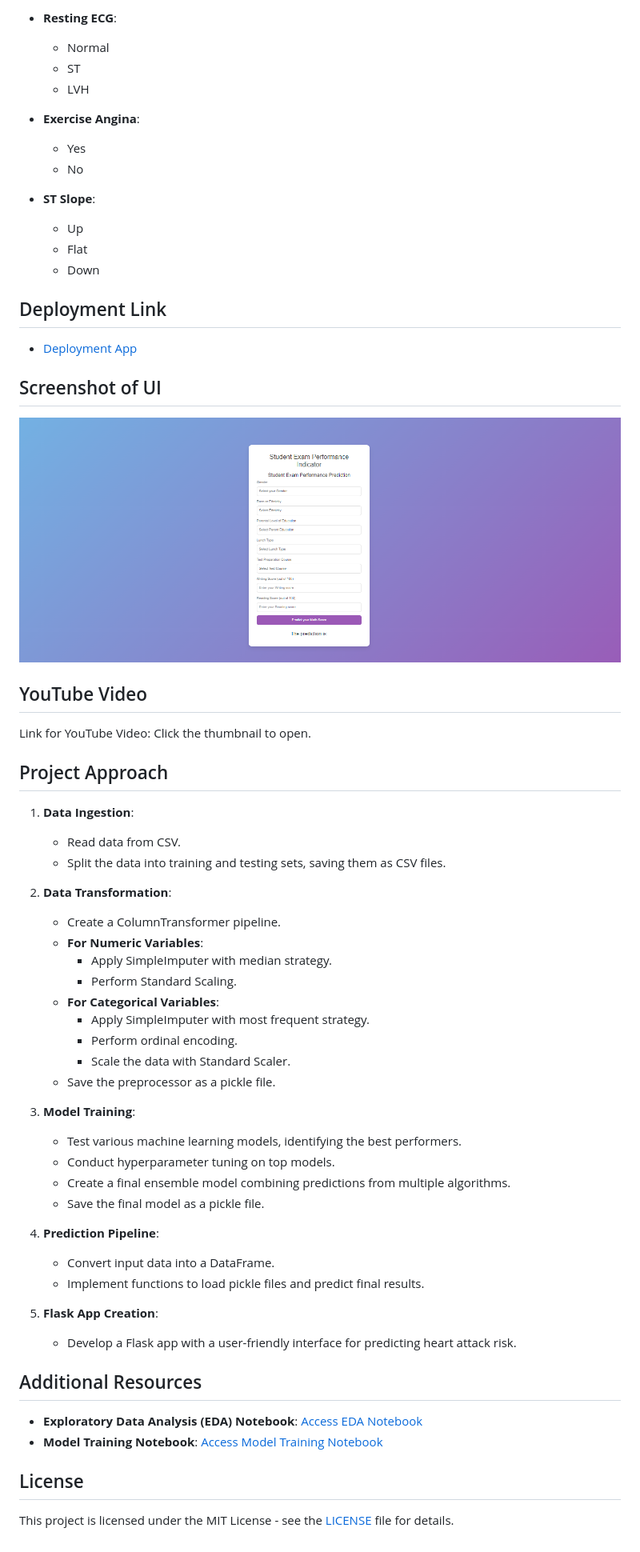
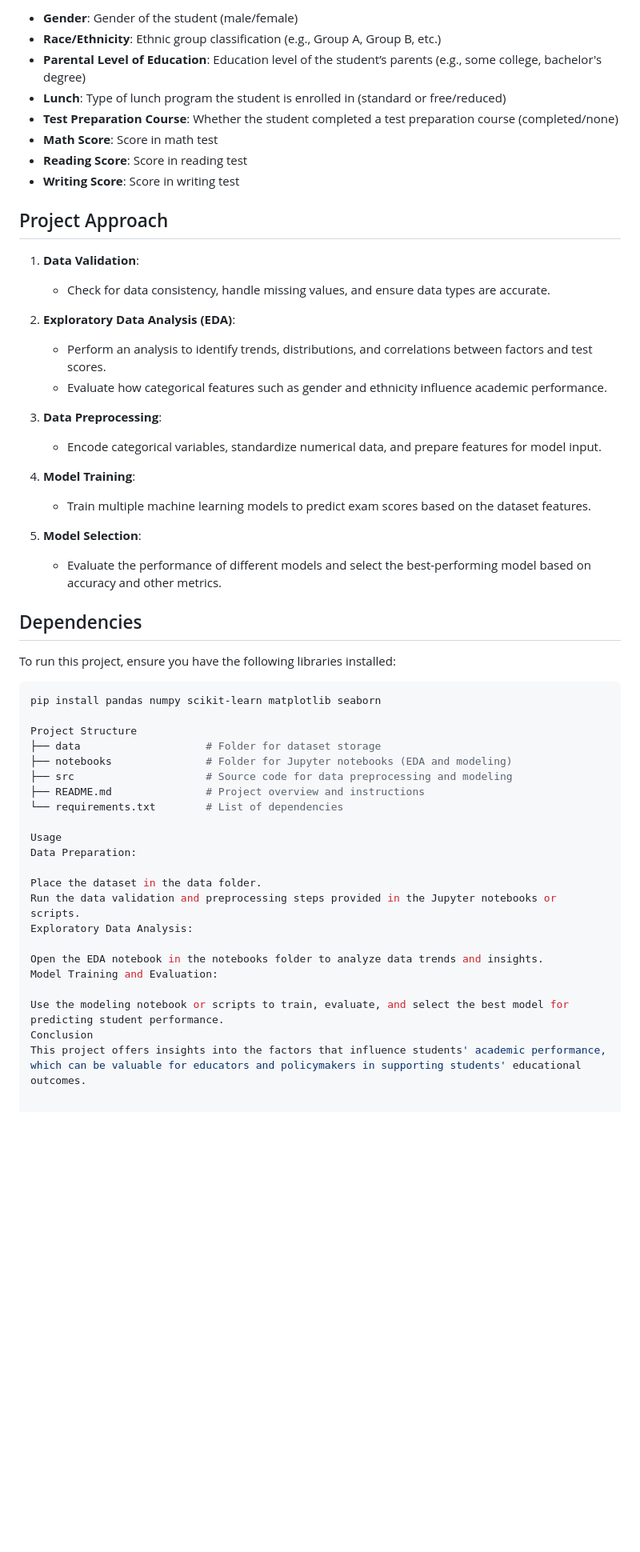
Before and after one commit to SURESHBEEKHANI/Student-Exam-Performance-Prediction, a Markdown page: README.md, the part around one of its changes. Shown at 80% size. GitHub-like rendering; blank space fills up the shorter version.

````diff
--- a/README.md
+++ b/README.md
@@ -42,61 +47,55 @@ The categorical variables **Sex**, **Chest Pain Type**, **Resting ECG**, **Exerc
 
-- **Resting ECG**:
-  - Normal
-  - ST
-  - LVH
-
-- **Exercise Angina**:
-  - Yes
-  - No
-
-- **ST Slope**:
-  - Up
-  - Flat
-  - Down
-
-## Deployment Link
-- [Deployment App](https://sureshbeekhani-heart-attack-prediction.hf.space)
-
-## Screenshot of UI
-![API Prediction](./templates/Prediction.jpg)
-
-## YouTube Video
-Link for YouTube Video: Click the thumbnail to open.
+- **Gender**: Gender of the student (male/female)
+- **Race/Ethnicity**: Ethnic group classification (e.g., Group A, Group B, etc.)
+- **Parental Level of Education**: Education level of the student’s parents (e.g., some college, bachelor's degree)
+- **Lunch**: Type of lunch program the student is enrolled in (standard or free/reduced)
+- **Test Preparation Course**: Whether the student completed a test preparation course (completed/none)
+- **Math Score**: Score in math test
+- **Reading Score**: Score in reading test
+- **Writing Score**: Score in writing test
 
 ## Project Approach
 
-1. **Data Ingestion**:
-   - Read data from CSV.
-   - Split the data into training and testing sets, saving them as CSV files.
+1. **Data Validation**:
+   - Check for data consistency, handle missing values, and ensure data types are accurate.
 
-2. **Data Transformation**:
-   - Create a ColumnTransformer pipeline.
-   - **For Numeric Variables**:
-     - Apply SimpleImputer with median strategy.
-     - Perform Standard Scaling.
-   - **For Categorical Variables**:
-     - Apply SimpleImputer with most frequent strategy.
-     - Perform ordinal encoding.
-     - Scale the data with Standard Scaler.
-   - Save the preprocessor as a pickle file.
+2. **Exploratory Data Analysis (EDA)**:
+   - Perform an analysis to identify trends, distributions, and correlations between factors and test scores.
+   - Evaluate how categorical features such as gender and ethnicity influence academic performance.
 
-3. **Model Training**:
-   - Test various machine learning models, identifying the best performers.
-   - Conduct hyperparameter tuning on top models.
-   - Create a final ensemble model combining predictions from multiple algorithms.
-   - Save the final model as a pickle file.
+3. **Data Preprocessing**:
+   - Encode categorical variables, standardize numerical data, and prepare features for model input.
 
-4. **Prediction Pipeline**:
-   - Convert input data into a DataFrame.
-   - Implement functions to load pickle files and predict final results.
+4. **Model Training**:
+   - Train multiple machine learning models to predict exam scores based on the dataset features.
 
-5. **Flask App Creation**:
-   - Develop a Flask app with a user-friendly interface for predicting heart attack risk.
+5. **Model Selection**:
+   - Evaluate the performance of different models and select the best-performing model based on accuracy and other metrics.
 
-## Additional Resources
-- **Exploratory Data Analysis (EDA) Notebook**: [Access EDA Notebook](./notebook/1.%20EDA%20HEART%20PREDICTION.ipynb)
-- **Model Training Notebook**: [Access Model Training Notebook](./notebook/2.%20MODEL%20TRAINING%20HEART.ipynb)
+## Dependencies
 
-## License
+To run this project, ensure you have the following libraries installed:
 
-This project is licensed under the MIT License - see the [LICENSE](./LICENSE) file for details.
+```bash
+pip install pandas numpy scikit-learn matplotlib seaborn
+
+Project Structure
+├── data                    # Folder for dataset storage
+├── notebooks               # Folder for Jupyter notebooks (EDA and modeling)
+├── src                     # Source code for data preprocessing and modeling
+├── README.md               # Project overview and instructions
+└── requirements.txt        # List of dependencies
+
+Usage
+Data Preparation:
+
+Place the dataset in the data folder.
+Run the data validation and preprocessing steps provided in the Jupyter notebooks or scripts.
+Exploratory Data Analysis:
+
+Open the EDA notebook in the notebooks folder to analyze data trends and insights.
+Model Training and Evaluation:
+
+Use the modeling notebook or scripts to train, evaluate, and select the best model for predicting student performance.
+Conclusion
+This project offers insights into the factors that influence students' academic performance, which can be valuable for educators and policymakers in supporting students' educational outcomes.
````
Also changed, not shown: other parts of README.md (+33 -28 lines).
